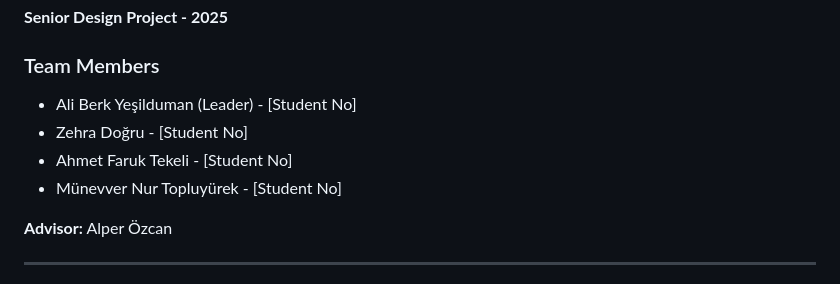
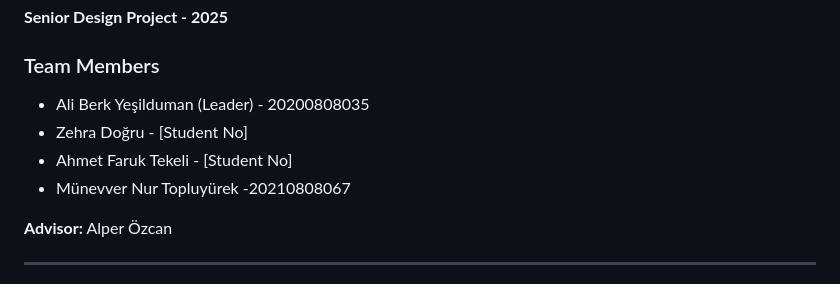
Before and after one commit to nurtopluyurek/evalon, a Markdown page: README.md, the part around the change. Rendered like a GitHub page.

Commit message:
Update student numbers for team members
Updated team member student numbers in README.

```diff
--- a/README.md
+++ b/README.md
@@ -6,10 +6,10 @@ AI-powered financial analysis and algorithmic trading platform for retail invest
 **Senior Design Project - 2025**
 
 ### Team Members
-- Ali Berk Yeşilduman (Leader) - [Student No]
+- Ali Berk Yeşilduman (Leader) - 20200808035
 - Zehra Doğru - [Student No]
 - Ahmet Faruk Tekeli - [Student No]
-- Münevver Nur Topluyürek - [Student No]
+- Münevver Nur Topluyürek -20210808067
 
 **Advisor:** Alper Özcan
 
```
